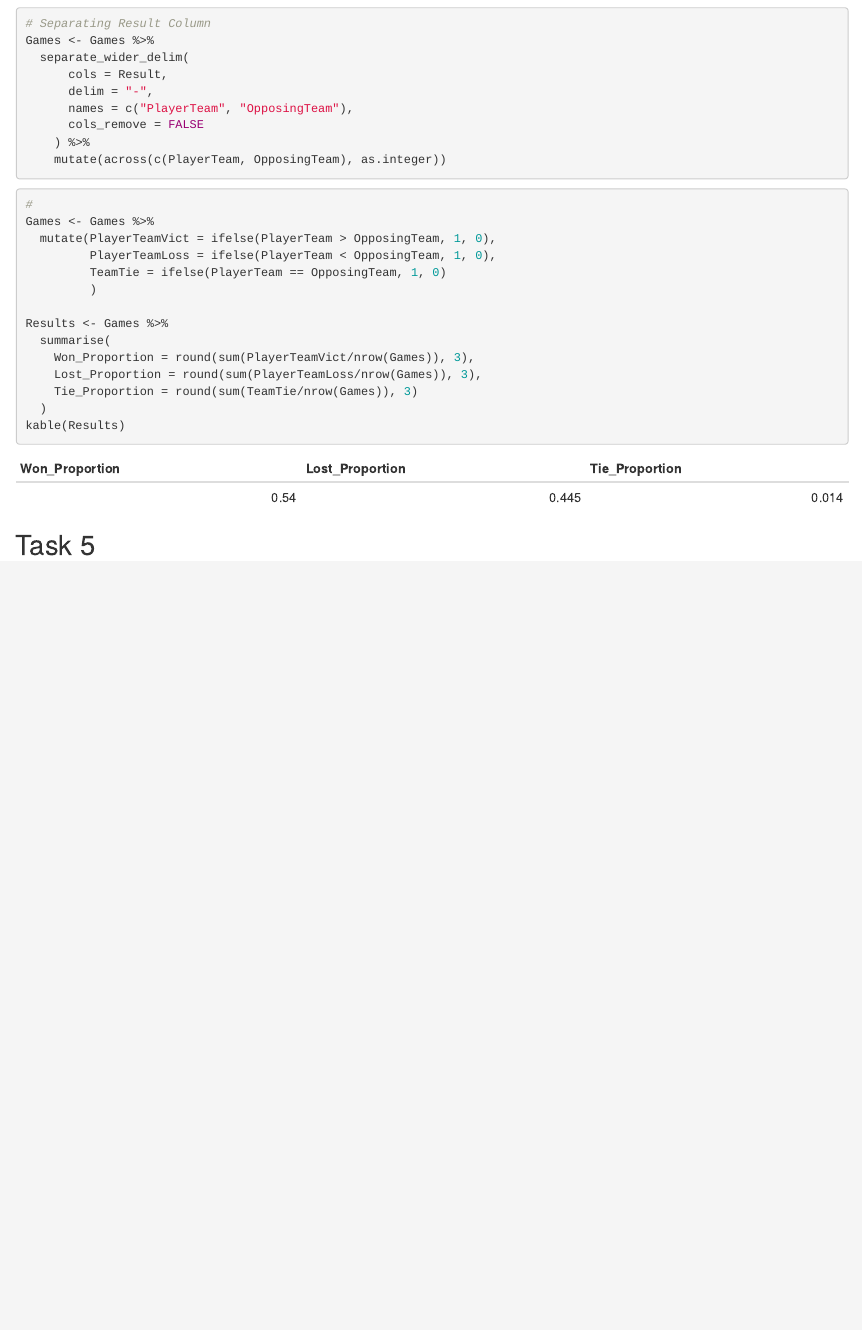
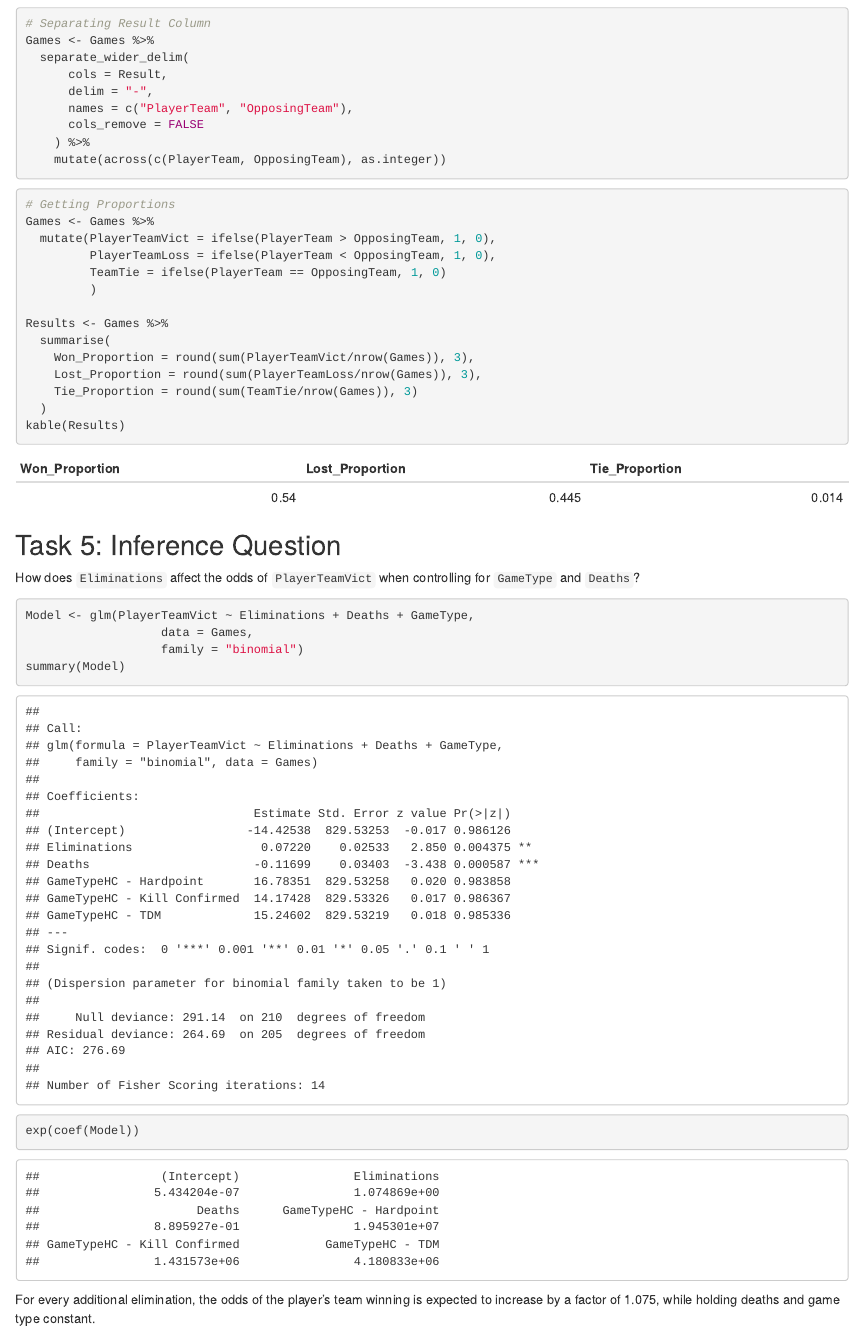
Before and after one commit to Swopei/STAT380-MP2_repo, an R Markdown document (STAT380_MP2.Rmd): the page in a window 1100 px wide, from 6660 px down. Rendered offline with R 4.5, knitr and Pandoc, with nearby package versions.

Commit message:
add task 5
adding in task 5

````diff
--- a/STAT380_MP2.Rmd
+++ b/STAT380_MP2.Rmd
@@ -209,7 +209,7 @@ Games <- Games %>%
 ```
 
 ```{r}
-#
+# Getting Proportions
 Games <- Games %>%
   mutate(PlayerTeamVict = ifelse(PlayerTeam > OpposingTeam, 1, 0),
          PlayerTeamLoss = ifelse(PlayerTeam < OpposingTeam, 1, 0),
@@ -226,4 +226,17 @@ kable(Results)
 ```
 
 
-## Task 5
+## Task 5: Inference Question
+
+How does `Eliminations` affect the odds of `PlayerTeamVict` when controlling for `GameType` and `Deaths`?
+
+```{r}
+Model <- glm(PlayerTeamVict ~ Eliminations + Deaths + GameType,
+                   data = Games,
+                   family = "binomial")
+summary(Model)
+
+exp(coef(Model))
+```
+
+For every additional elimination, the odds of the player's team winning is expected to increase by a factor of 1.075, while holding deaths and game type constant.
````
Also changed, not shown: STAT380_MP2.html.
